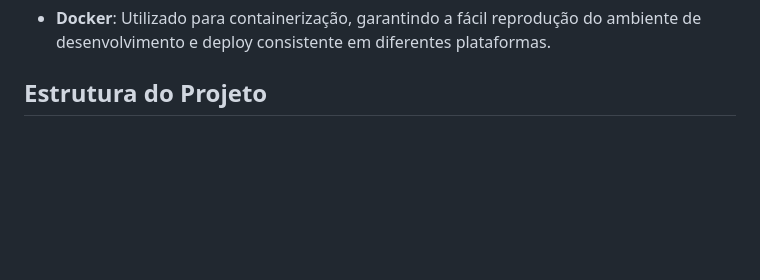
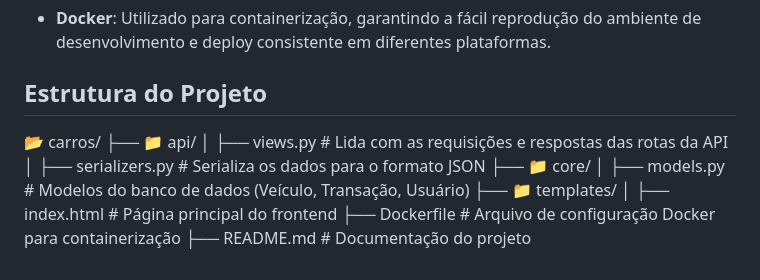
Before and after one commit to Lucas-Espindola-dev/carros, a Markdown page: README.md, the part around the change. Rendered like a GitHub page; blank space fills up the shorter version.

Commit message:
Update README.md
Adding the structure of the project

```diff
--- a/README.md
+++ b/README.md
@@ -35,3 +35,14 @@ Carros App é um projeto que visa gerenciar e listar veículos disponíveis para
 - **Docker**: Utilizado para containerização, garantindo a fácil reprodução do ambiente de desenvolvimento e deploy consistente em diferentes plataformas.
 
 ## Estrutura do Projeto
+
+📂 carros/
+ ├── 📁 api/
+ │   ├── views.py        # Lida com as requisições e respostas das rotas da API
+ │   ├── serializers.py  # Serializa os dados para o formato JSON
+ ├── 📁 core/
+ │   ├── models.py       # Modelos do banco de dados (Veículo, Transação, Usuário)
+ ├── 📁 templates/
+ │   ├── index.html      # Página principal do frontend
+ ├── Dockerfile          # Arquivo de configuração Docker para containerização
+ ├── README.md           # Documentação do projeto
```
